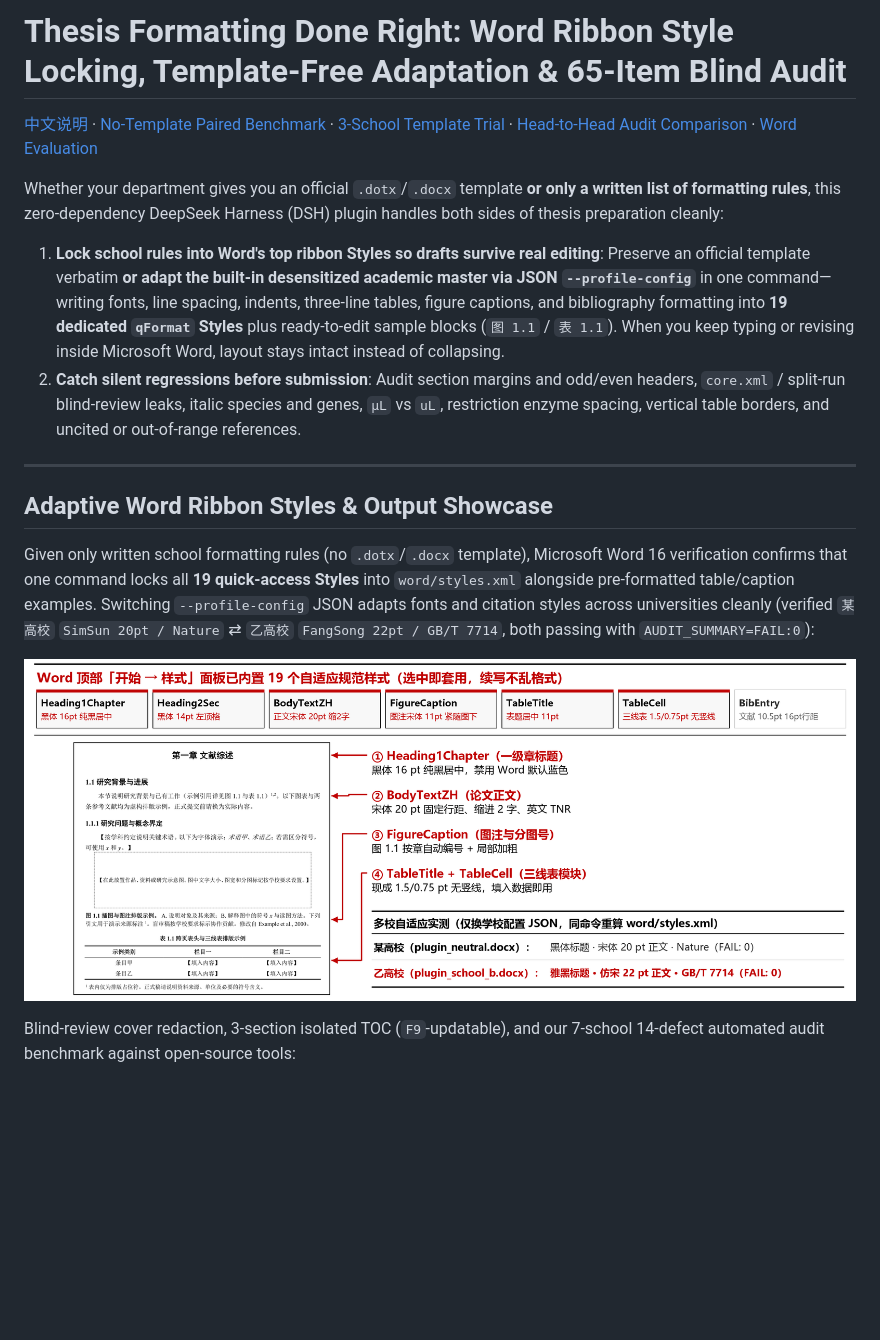
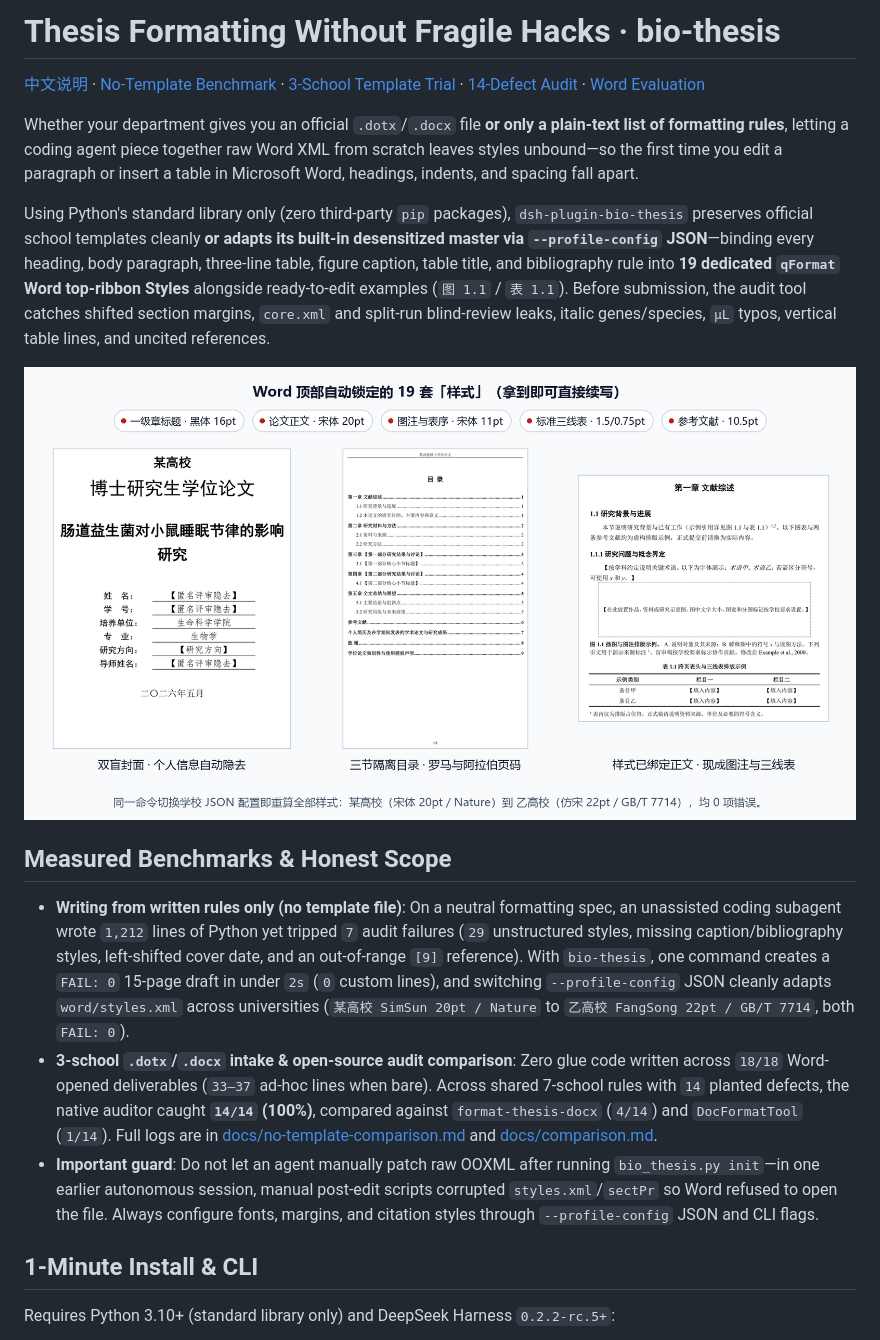
Before and after one commit to Spark-xY6/dsh-plugin-bio-thesis, a Markdown page: README.md, the part around one of its changes. GitHub-like rendering; pictures changed too: docs/images/no-template-showcase.png; blank space fills up the shorter version.

```diff
--- a/README.md
+++ b/README.md
@@ -1,19 +1,20 @@
-# Thesis Formatting Done Right: Word Ribbon Style Locking, Template-Free Adaptation & 65-Item Blind Audit
+# Thesis Formatting Without Fragile Hacks · bio-thesis
 
-[中文说明](README.zh.md) · [No-Template Paired Benchmark](docs/no-template-comparison.md) · [3-School Template Trial](docs/intake.md) · [Head-to-Head Audit Comparison](docs/comparison.md) · [Word Evaluation](docs/evaluation.md)
+[中文说明](README.zh.md) · [No-Template Benchmark](docs/no-template-comparison.md) · [3-School Template Trial](docs/intake.md) · [14-Defect Audit](docs/comparison.md) · [Word Evaluation](docs/evaluation.md)
 
-Whether your department gives you an official `.dotx`/`.docx` template **or only a written list of formatting rules**, this zero-dependency DeepSeek Harness (DSH) plugin handles both sides of thesis preparation cleanly:
+Whether your department gives you an official `.dotx`/`.docx` file **or only a plain-text list of formatting rules**, letting a coding agent piece together raw Word XML from scratch leaves styles unbound—so the first time you edit a paragraph or insert a table in Microsoft Word, headings, indents, and spacing fall apart.
 
-1. **Lock school rules into Word's top ribbon Styles so drafts survive real editing**: Preserve an official template verbatim **or adapt the built-in desensitized academic master via JSON `--profile-config`** in one command—writing fonts, line spacing, indents, three-line tables, figure captions, and bibliography formatting into **19 dedicated `qFormat` Styles** plus ready-to-edit sample blocks (`图 1.1` / `表 1.1`). When you keep typing or revising inside Microsoft Word, layout stays intact instead of collapsing.
-2. **Catch silent regressions before submission**: Audit section margins and odd/even headers, `core.xml` / split-run blind-review leaks, italic species and genes, `µL` vs `uL`, restriction enzyme spacing, vertical table borders, and uncited or out-of-range references.
+Using Python's standard library only (zero third-party `pip` packages), `dsh-plugin-bio-thesis` preserves official school templates cleanly **or adapts its built-in desensitized master via `--profile-config` JSON**—binding every heading, body paragraph, three-line table, figure caption, table title, and bibliography rule into **19 dedicated `qFormat` Word top-ribbon Styles** alongside ready-to-edit examples (`图 1.1` / `表 1.1`). Before submission, the audit tool catches shifted section margins, `core.xml` and split-run blind-review leaks, italic genes/species, `µL` typos, vertical table lines, and uncited references.
 
----
+![Word top-ribbon 19 locked styles, redacted cover, isolated TOC, and three-line table render](docs/images/no-template-showcase.png)
 
-## Adaptive Word Ribbon Styles & Output Showcase
+## Measured Benchmarks & Honest Scope
 
-Given only written school formatting rules (no `.dotx`/`.docx` template), Microsoft Word 16 verification confirms that one command locks all **19 quick-access Styles** into `word/styles.xml` alongside pre-formatted table/caption examples. Switching `--profile-config` JSON adapts fonts and citation styles across universities cleanly (verified `某高校` `SimSun 20pt / Nature` ⇄ `乙高校` `FangSong 22pt / GB/T 7714`, both passing with `AUDIT_SUMMARY=FAIL:0`):
+- **Writing from written rules only (no template file)**: On a neutral formatting spec, an unassisted coding subagent wrote `1,212` lines of Python yet tripped `7` audit failures (`29` unstructured styles, missing caption/bibliography styles, left-shifted cover date, and an out-of-range `[9]` reference). With `bio-thesis`, one command creates a `FAIL: 0` 15-page draft in under `2s` (`0` custom lines), and switching `--profile-config` JSON cleanly adapts `word/styles.xml` across universities (`某高校 SimSun 20pt / Nature` to `乙高校 FangSong 22pt / GB/T 7714`, both `FAIL: 0`).
+- **3-school `.dotx`/`.docx` intake & open-source audit comparison**: Zero glue code written across `18/18` Word-opened deliverables (`33–37` ad-hoc lines when bare). Across shared 7-school rules with `14` planted defects, the native auditor caught **`14/14` (100%)**, compared against `format-thesis-docx` (`4/14`) and `DocFormatTool` (`1/14`). Full logs are in [docs/no-template-comparison.md](docs/no-template-comparison.md) and [docs/comparison.md](docs/comparison.md).
+- **Important guard**: Do not let an agent manually patch raw OOXML after running `bio_thesis.py init`—in one earlier autonomous session, manual post-edit scripts corrupted `styles.xml`/`sectPr` so Word refused to open the file. Always configure fonts, margins, and citation styles through `--profile-config` JSON and CLI flags.
 
-![Word top-ribbon 19 adaptive Styles and multi-university switching showcase](docs/images/no-template-showcase.png)
+## 1-Minute Install & CLI
 
-Blind-review cover redaction, 3-section isolated TOC (`F9`-updatable), and our 7-school 14-defect automated audit benchmark against open-source tools:
+Requires Python 3.10+ (standard library only) and DeepSeek Harness `0.2.2-rc.5+`:
 
```
Also changed, not shown: other parts of README.md (+7 -31 lines), README.zh.md (+16 -43 lines), docs/images/result-and-audit-showcase.png (deleted).
